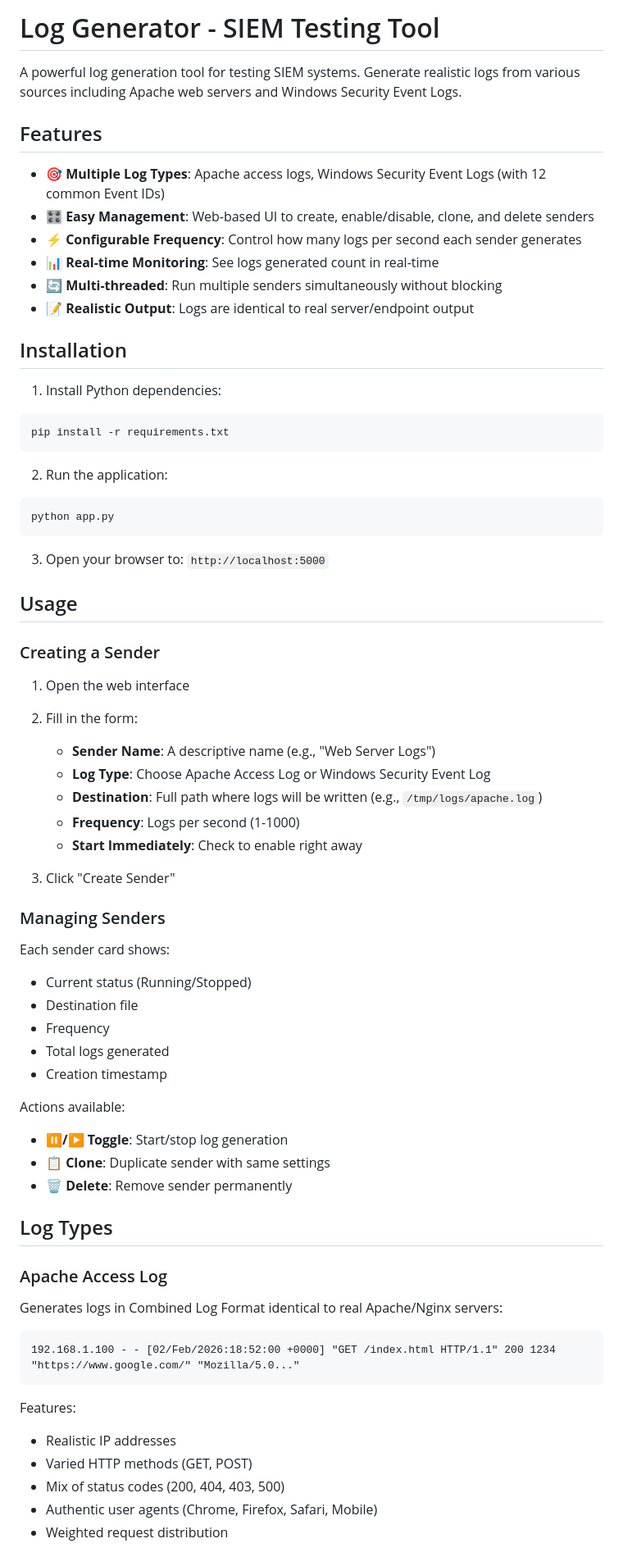
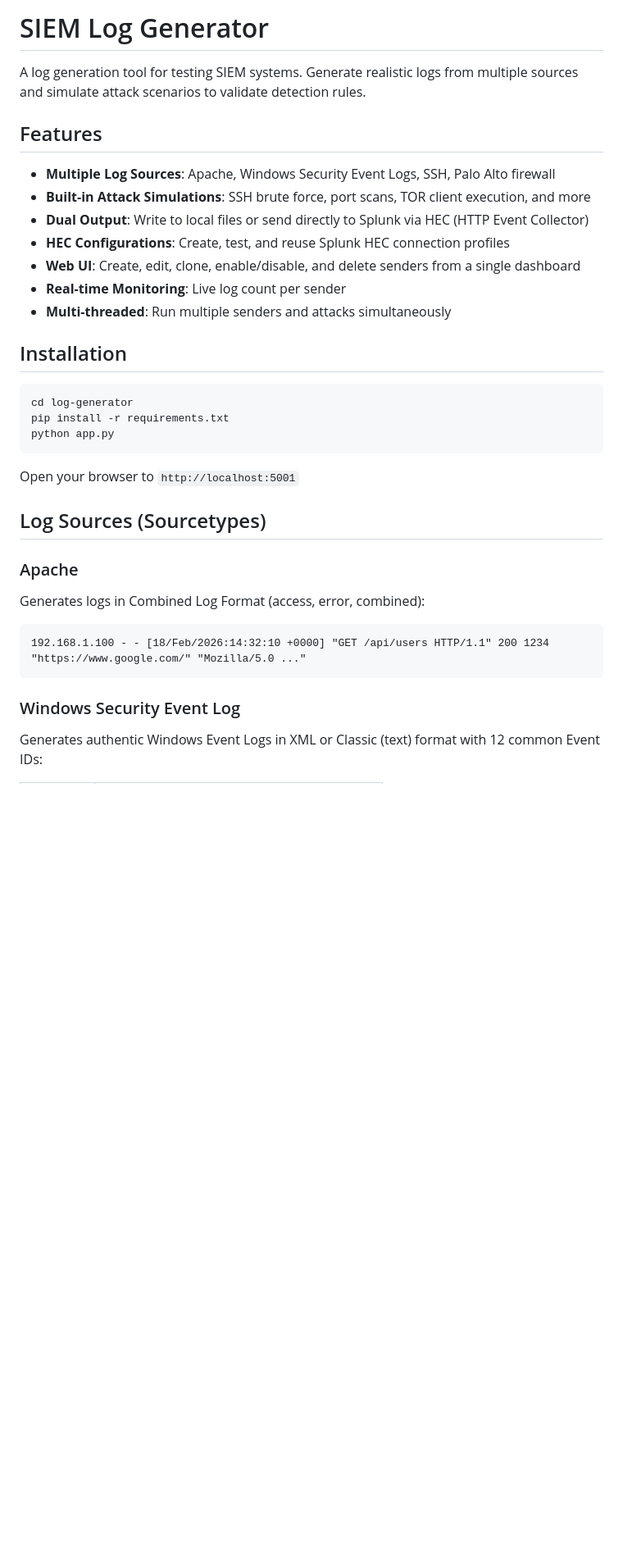
Before and after one commit to otuhault/siem-log-generator, a Markdown page: README.md, the part around one of its changes. Shown at 82% size. Drawn GitHub-style; blank space fills up the shorter version.

````diff
--- a/README.md
+++ b/README.md
@@ -1,70 +1,35 @@
-# Log Generator - SIEM Testing Tool
+# SIEM Log Generator
 
-A powerful log generation tool for testing SIEM systems. Generate realistic logs from various sources including Apache web servers and Windows Security Event Logs.
+A log generation tool for testing SIEM systems. Generate realistic logs from multiple sources and simulate attack scenarios to validate detection rules.
 
 ## Features
 
-- 🎯 **Multiple Log Types**: Apache access logs, Windows Security Event Logs (with 12 common Event IDs)
-- 🎛️ **Easy Management**: Web-based UI to create, enable/disable, clone, and delete senders
-- ⚡ **Configurable Frequency**: Control how many logs per second each sender generates
-- 📊 **Real-time Monitoring**: See logs generated count in real-time
-- 🔄 **Multi-threaded**: Run multiple senders simultaneously without blocking
-- 📝 **Realistic Output**: Logs are identical to real server/endpoint output
+- **Multiple Log Sources**: Apache, Windows Security Event Logs, SSH, Palo Alto firewall
+- **Built-in Attack Simulations**: SSH brute force, port scans, TOR client execution, and more
+- **Dual Output**: Write to local files or send directly to Splunk via HEC (HTTP Event Collector)
+- **HEC Configurations**: Create, test, and reuse Splunk HEC connection profiles
+- **Web UI**: Create, edit, clone, enable/disable, and delete senders from a single dashboard
+- **Real-time Monitoring**: Live log count per sender
+- **Multi-threaded**: Run multiple senders and attacks simultaneously
 
 ## Installation
 
-1. Install Python dependencies:
 ```bash
+cd log-generator
 pip install -r requirements.txt
-```
-
-2. Run the application:
-```bash
 python app.py
 ```
 
-3. Open your browser to: `http://localhost:5000`
+Open your browser to `http://localhost:5001`
 
-## Usage
+## Log Sources (Sourcetypes)
 
-### Creating a Sender
-
-1. Open the web interface
-2. Fill in the form:
-   - **Sender Name**: A descriptive name (e.g., "Web Server Logs")
-   - **Log Type**: Choose Apache Access Log or Windows Security Event Log
-   - **Destination**: Full path where logs will be written (e.g., `/tmp/logs/apache.log`)
-   - **Frequency**: Logs per second (1-1000)
-   - **Start Immediately**: Check to enable right away
-
-3. Click "Create Sender"
-
-### Managing Senders
-
-Each sender card shows:
-- Current status (Running/Stopped)
-- Destination file
-- Frequency
-- Total logs generated
-- Creation timestamp
-
-Actions available:
-- **⏸️/▶️ Toggle**: Start/stop log generation
-- **📋 Clone**: Duplicate sender with same settings
-- **🗑️ Delete**: Remove sender permanently
-
-## Log Types
-
-### Apache Access Log
-Generates logs in Combined Log Format identical to real Apache/Nginx servers:
+### Apache
+Generates logs in Combined Log Format (access, error, combined):
 ```
-192.168.1.100 - - [02/Feb/2026:18:52:00 +0000] "GET /index.html HTTP/1.1" 200 1234 "https://www.google.com/" "Mozilla/5.0..."
+192.168.1.100 - - [18/Feb/2026:14:32:10 +0000] "GET /api/users HTTP/1.1" 200 1234 "https://www.google.com/" "Mozilla/5.0 ..."
 ```
 
-Features:
-- Realistic IP addresses
-- Varied HTTP methods (GET, POST)
-- Mix of status codes (200, 404, 403, 500)
-- Authentic user agents (Chrome, Firefox, Safari, Mobile)
-- Weighted request distribution
+### Windows Security Event Log
+Generates authentic Windows Event Logs in XML or Classic (text) format with 12 common Event IDs:
 
````
Also changed, not shown: other parts of README.md (+115 -55 lines).
